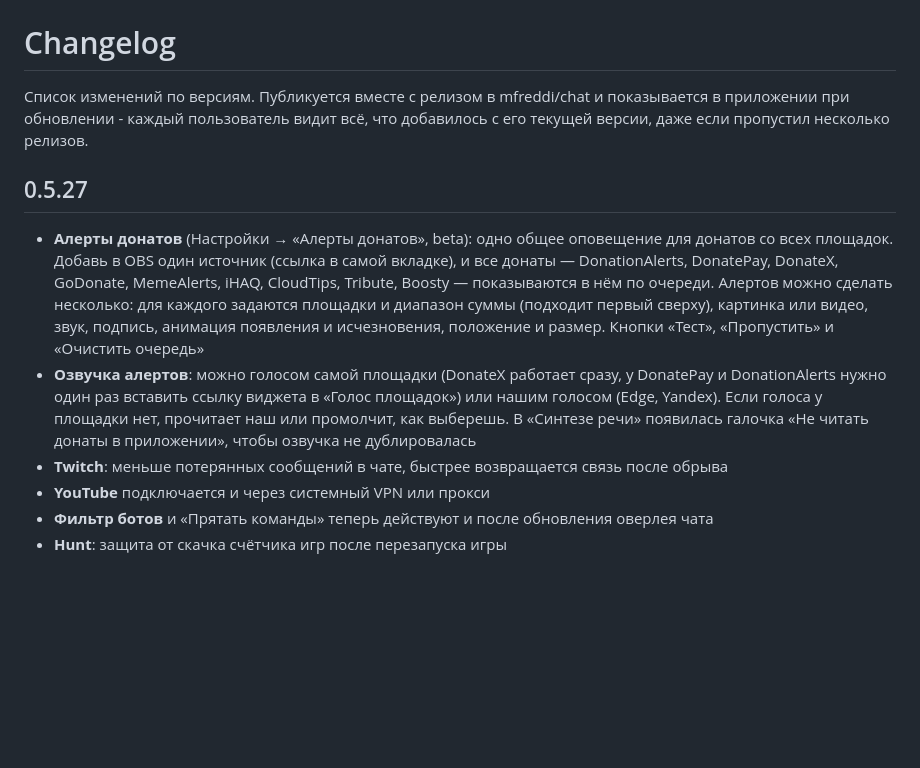
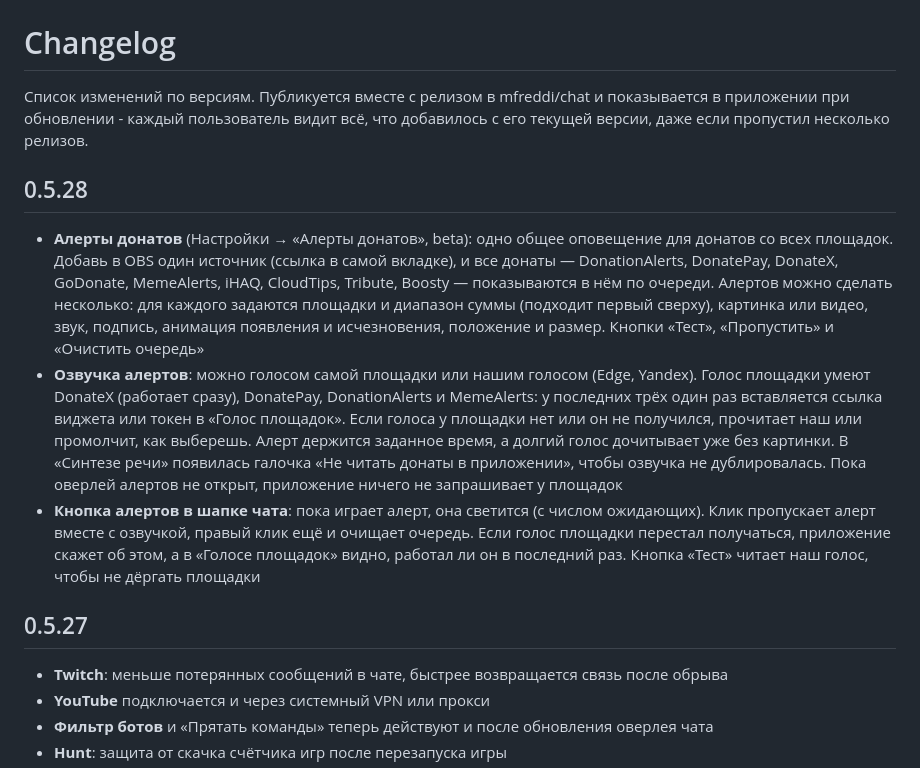
Before and after one commit to mfreddi/chat, a Markdown page: CHANGELOG.md, the part around the change. GitHub-like rendering; blank space fills up the shorter version.

Commit message:
Update changelog for v0.5.28

```diff
--- a/CHANGELOG.md
+++ b/CHANGELOG.md
@@ -2,10 +2,14 @@
 
 Список изменений по версиям. Публикуется вместе с релизом в mfreddi/chat и показывается в приложении при обновлении - каждый пользователь видит всё, что добавилось с его текущей версии, даже если пропустил несколько релизов.
 
+## 0.5.28
+
+- **Алерты донатов** (Настройки → «Алерты донатов», beta): одно общее оповещение для донатов со всех площадок. Добавь в OBS один источник (ссылка в самой вкладке), и все донаты — DonationAlerts, DonatePay, DonateX, GoDonate, MemeAlerts, iHAQ, CloudTips, Tribute, Boosty — показываются в нём по очереди. Алертов можно сделать несколько: для каждого задаются площадки и диапазон суммы (подходит первый сверху), картинка или видео, звук, подпись, анимация появления и исчезновения, положение и размер. Кнопки «Тест», «Пропустить» и «Очистить очередь»
+- **Озвучка алертов**: можно голосом самой площадки или нашим голосом (Edge, Yandex). Голос площадки умеют DonateX (работает сразу), DonatePay, DonationAlerts и MemeAlerts: у последних трёх один раз вставляется ссылка виджета или токен в «Голос площадок». Если голоса у площадки нет или он не получился, прочитает наш или промолчит, как выберешь. Алерт держится заданное время, а долгий голос дочитывает уже без картинки. В «Синтезе речи» появилась галочка «Не читать донаты в приложении», чтобы озвучка не дублировалась. Пока оверлей алертов не открыт, приложение ничего не запрашивает у площадок
+- **Кнопка алертов в шапке чата**: пока играет алерт, она светится (с числом ожидающих). Клик пропускает алерт вместе с озвучкой, правый клик ещё и очищает очередь. Если голос площадки перестал получаться, приложение скажет об этом, а в «Голосе площадок» видно, работал ли он в последний раз. Кнопка «Тест» читает наш голос, чтобы не дёргать площадки
+
 ## 0.5.27
 
-- **Алерты донатов** (Настройки → «Алерты донатов», beta): одно общее оповещение для донатов со всех площадок. Добавь в OBS один источник (ссылка в самой вкладке), и все донаты — DonationAlerts, DonatePay, DonateX, GoDonate, MemeAlerts, iHAQ, CloudTips, Tribute, Boosty — показываются в нём по очереди. Алертов можно сделать несколько: для каждого задаются площадки и диапазон суммы (подходит первый сверху), картинка или видео, звук, подпись, анимация появления и исчезновения, положение и размер. Кнопки «Тест», «Пропустить» и «Очистить очередь»
-- **Озвучка алертов**: можно голосом самой площадки (DonateX работает сразу, у DonatePay и DonationAlerts нужно один раз вставить ссылку виджета в «Голос площадок») или нашим голосом (Edge, Yandex). Если голоса у площадки нет, прочитает наш или промолчит, как выберешь. В «Синтезе речи» появилась галочка «Не читать донаты в приложении», чтобы озвучка не дублировалась
 - **Twitch**: меньше потерянных сообщений в чате, быстрее возвращается связь после обрыва
 - **YouTube** подключается и через системный VPN или прокси
 - **Фильтр ботов** и «Прятать команды» теперь действуют и после обновления оверлея чата
```
